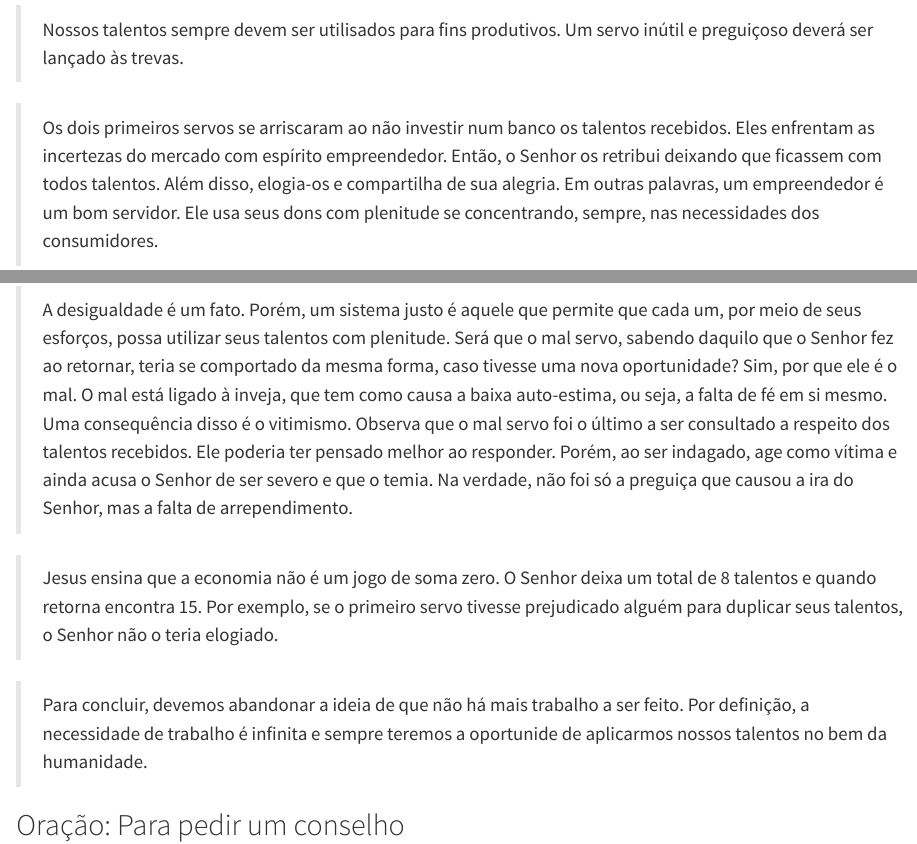
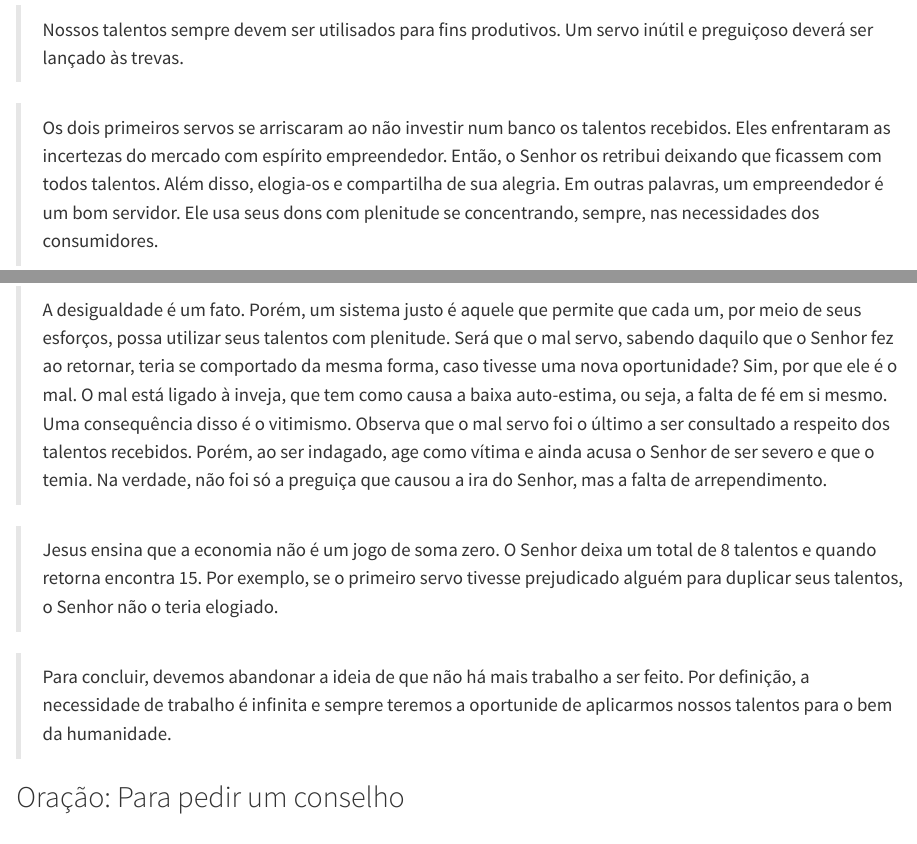
Before and after one commit to OmarEAD/Espirita, a Quarto document (posts/Talento/talentos.qmd): the page in a window 1100 px wide, from 990 px down, and a second part further down, joined at a grey line. Rendered offline with R 4.5, knitr and Pandoc in place of Quarto, with nearby package versions.

Commit message:
talentos

```diff
--- a/posts/Talento/talentos.qmd
+++ b/posts/Talento/talentos.qmd
@@ -22,20 +22,20 @@
 
 > Nossos talentos sempre devem ser utilisados para fins produtivos. Um servo inútil e preguiçoso deverá ser lançado às trevas.
 
-> Os dois primeiros servos se arriscaram ao não investir num banco os talentos recebidos. Eles enfrentam as incertezas do mercado com espírito empreendedor. Então, o Senhor os retribui deixando que ficassem com todos talentos. Além disso, elogia-os e compartilha de sua alegria. Em outras palavras, um empreendedor é um bom servidor. Ele usa seus dons com plenitude se concentrando, sempre, nas necessidades dos consumidores.
+> Os dois primeiros servos se arriscaram ao não investir num banco os talentos recebidos. Eles enfrentaram as incertezas do mercado com espírito empreendedor. Então, o Senhor os retribui deixando que ficassem com todos talentos. Além disso, elogia-os e compartilha de sua alegria. Em outras palavras, um empreendedor é um bom servidor. Ele usa seus dons com plenitude se concentrando, sempre, nas necessidades dos consumidores.
 
 > O empreendedorismo não pode ser confundido com a ganância. A ganância não é só do homem rico, mas de todo aquele que deseja insaciavelmente os ganhos materiais.
 
 > Em nome da igualdade social e da redistribuição de renda condenam os lucros. Mas não foi assim que o Senhor agiu. Ele não deu a mesma quantidade de talentos aos seus servos. E ao final, não teve nenhuma compaixão com aquele que recebeu apenas um talento.
 
 > A desigualdade é um fato. Porém, um sistema justo é aquele que permite que cada um, por meio de seus esforços, possa utilizar seus talentos com plenitude.
-> Será que o mal servo, sabendo daquilo que o Senhor fez ao retornar, teria se comportado da mesma forma, caso tivesse uma nova oportunidade? Sim, por que ele é o mal. O mal está ligado à inveja, que tem como causa a baixa auto-estima, ou seja, a falta de fé em si mesmo. Uma consequência disso é o vitimismo. Observa que o mal servo foi o último a ser consultado a respeito dos talentos recebidos. Ele poderia ter pensado melhor ao responder. Porém, ao ser indagado, age como vítima e ainda acusa o Senhor de ser severo e que o temia. Na verdade, não foi só a preguiça que causou a ira do Senhor, mas a falta de arrependimento.
+> Será que o mal servo, sabendo daquilo que o Senhor fez ao retornar, teria se comportado da mesma forma, caso tivesse uma nova oportunidade? Sim, por que ele é o mal. O mal está ligado à inveja, que tem como causa a baixa auto-estima, ou seja, a falta de fé em si mesmo. Uma consequência disso é o vitimismo. Observa que o mal servo foi o último a ser consultado a respeito dos talentos recebidos. Porém, ao ser indagado, age como vítima e ainda acusa o Senhor de ser severo e que o temia. Na verdade, não foi só a preguiça que causou a ira do Senhor, mas a falta de arrependimento.
 
 > Jesus ensina que a economia não é um jogo de soma zero. O Senhor deixa um total de 8 talentos e quando retorna encontra 15. Por exemplo, se o primeiro servo tivesse prejudicado alguém para duplicar seus talentos, o Senhor não o teria elogiado.
 
 <!-- Deus quer que sejamos ricos e aproveitemos todos os nossos talentos para promover a riqueza. -->
 
-> Para concluir, devemos abandonar a ideia de que não há mais trabalho a ser feito. Por definição, a necessidade de trabalho é infinita e sempre teremos a oportunide de aplicarmos nossos talentos no bem da humanidade.
+> Para concluir, devemos abandonar a ideia de que não há mais trabalho a ser feito. Por definição, a necessidade de trabalho é infinita e sempre teremos a oportunide de aplicarmos nossos talentos para o bem da humanidade.
 
 ## Oração: Para pedir um conselho
 
```
Also changed, not shown: .quarto/idx/posts/Talento/talentos.qmd.json, 4 other files.
